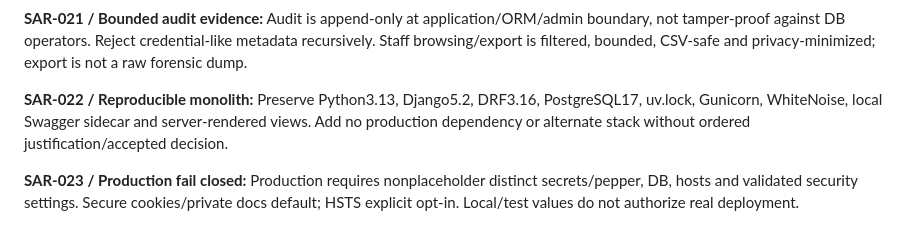
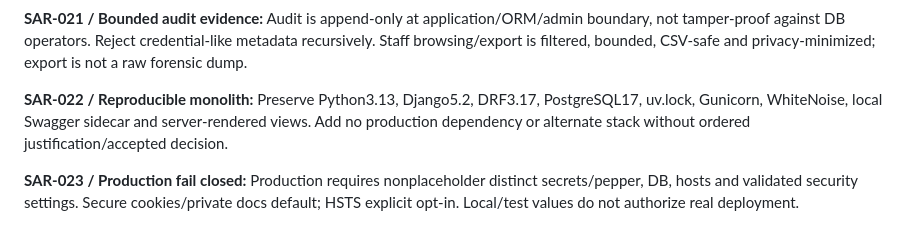
Before and after one commit to ulfe-lmi/slaif-asset-reservation, a Markdown page: ARCHITECTURE-for-agents.md, the part around the change. Rendered like a GitHub page.

Commit message:
027-a: the two ordered wording corrections (F-001 DRF3.17 label; F-002 snapshot path)

```diff
--- a/ARCHITECTURE-for-agents.md
+++ b/ARCHITECTURE-for-agents.md
@@ -48,7 +48,7 @@ Existing baseline: private ulfe-lmi/slaif-asset-reservation; main observed 1fcc2
 
 **SAR-021 / Bounded audit evidence:** Audit is append-only at application/ORM/admin boundary, not tamper-proof against DB operators. Reject credential-like metadata recursively. Staff browsing/export is filtered, bounded, CSV-safe and privacy-minimized; export is not a raw forensic dump.
 
-**SAR-022 / Reproducible monolith:** Preserve Python3.13, Django5.2, DRF3.16, PostgreSQL17, uv.lock, Gunicorn, WhiteNoise, local Swagger sidecar and server-rendered views. Add no production dependency or alternate stack without ordered justification/accepted decision.
+**SAR-022 / Reproducible monolith:** Preserve Python3.13, Django5.2, DRF3.17, PostgreSQL17, uv.lock, Gunicorn, WhiteNoise, local Swagger sidecar and server-rendered views. Add no production dependency or alternate stack without ordered justification/accepted decision.
 
 **SAR-023 / Production fail closed:** Production requires nonplaceholder distinct secrets/pepper, DB, hosts and validated security settings. Secure cookies/private docs default; HSTS explicit opt-in. Local/test values do not authorize real deployment.
 
```
Also changed, not shown: ARCHITECTURE.md (+1 -1 lines).
